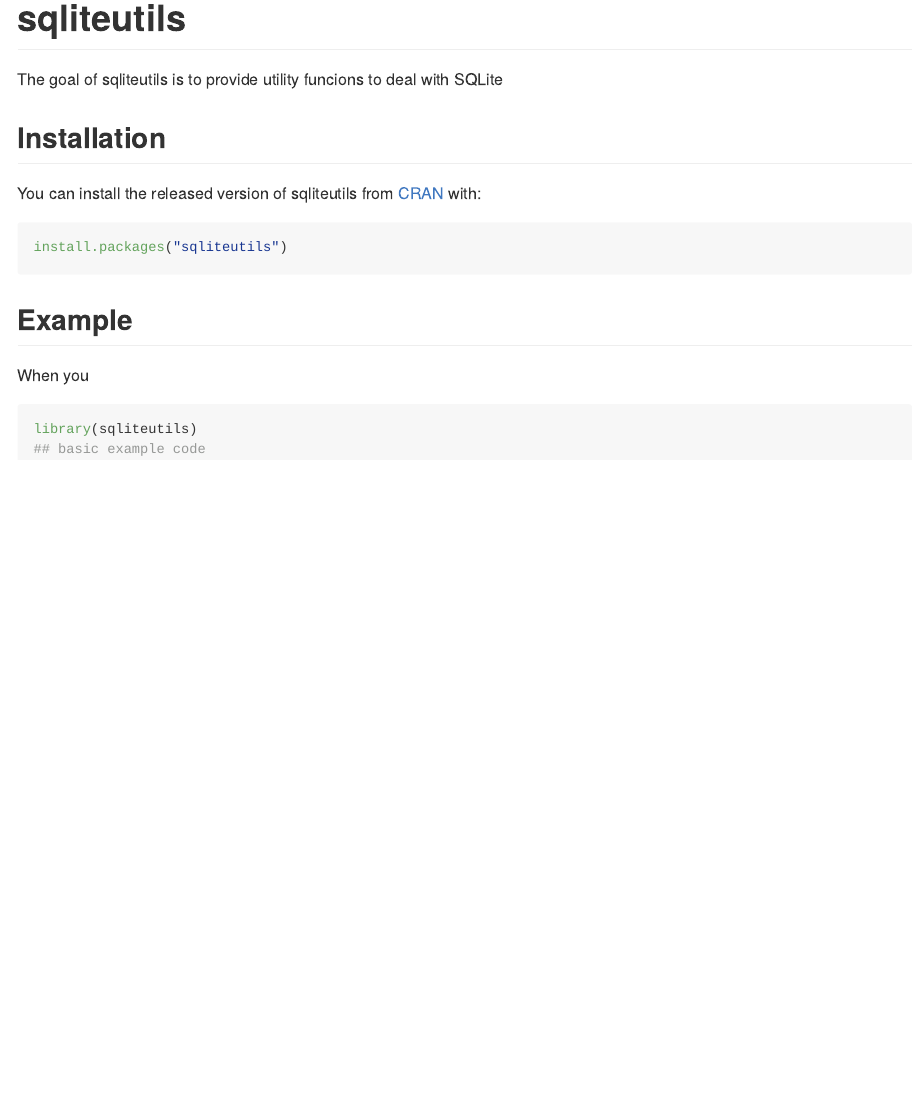
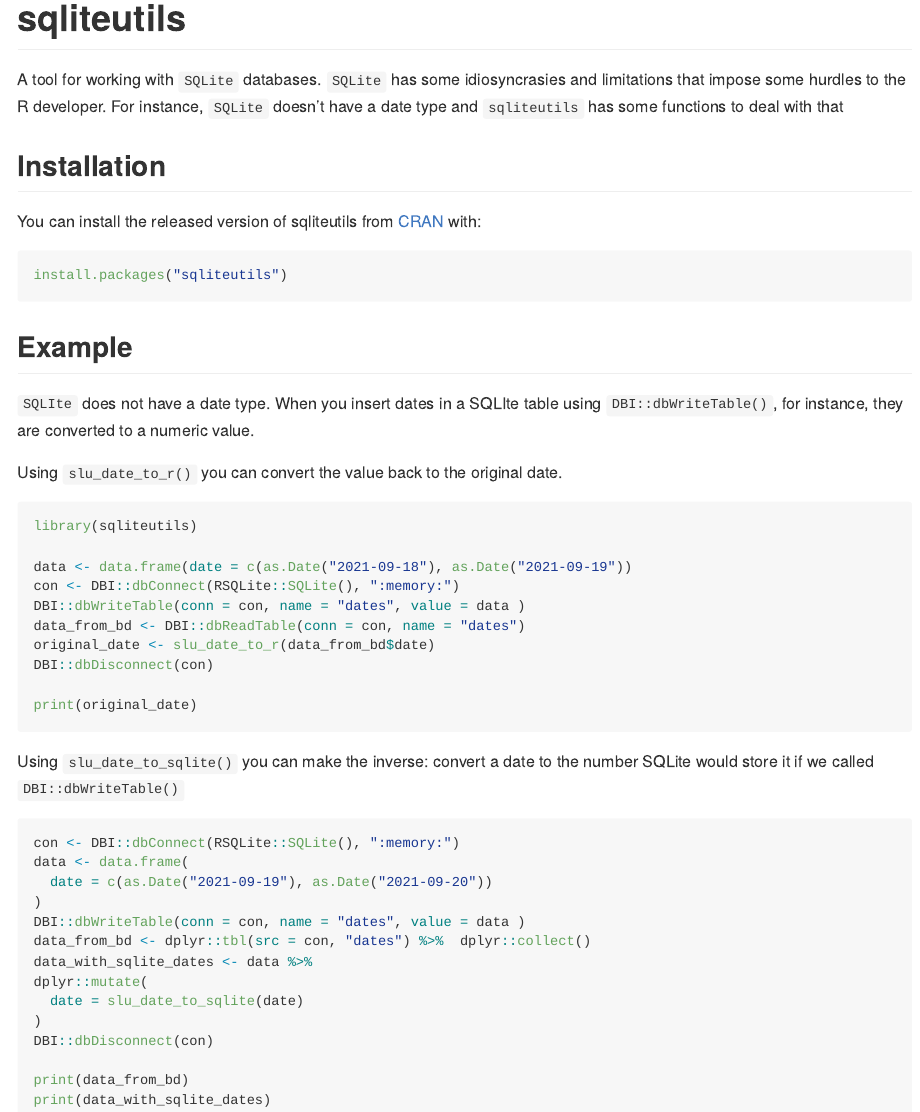
Before and after one commit to crotman/sqliteutils, an R Markdown document (README.Rmd): the page in a window 1100 px wide, from its top. Rendered offline with R 4.5, knitr and Pandoc, with nearby package versions; badge pictures from the web are left out.

Commit message:
resubmission due to some problems in description

````diff
--- a/README.Rmd
+++ b/README.Rmd
@@ -20,7 +20,8 @@
 [![CRAN status](https://www.r-pkg.org/badges/version/sqliteutils)](https://CRAN.R-project.org/package=sqliteutils)
 <!-- badges: end -->
 
-The goal of sqliteutils is to provide utility funcions to deal with SQLite
+A tool for working with `SQLite` databases. `SQLite` has some idiosyncrasies and limitations that impose some
+    hurdles to the R developer. For instance, `SQLite` doesn't have a date type and `sqliteutils` has some functions to deal with that
 
 ## Installation
 
@@ -32,9 +33,42 @@
 
 ## Example
 
-When you
+`SQLIte` does not have a date type. When you insert dates in a SQLIte table using `DBI::dbWriteTable()`, for instance, they are converted to a numeric value.
 
-```{r example}
+Using `slu_date_to_r()` you can convert the value back to the original date.
+
+``` r
 library(sqliteutils)
-## basic example code
+
+data <- data.frame(date = c(as.Date("2021-09-18"), as.Date("2021-09-19"))
+con <- DBI::dbConnect(RSQLite::SQLite(), ":memory:")
+DBI::dbWriteTable(conn = con, name = "dates", value = data )
+data_from_bd <- DBI::dbReadTable(conn = con, name = "dates")
+original_date <- slu_date_to_r(data_from_bd$date)
+DBI::dbDisconnect(con)
+
+print(original_date)
+
 ```
+
+Using `slu_date_to_sqlite()` you can make the inverse: convert a date to the number SQLite would store it if we called `DBI::dbWriteTable()`
+
+``` r
+con <- DBI::dbConnect(RSQLite::SQLite(), ":memory:")
+data <- data.frame(
+  date = c(as.Date("2021-09-19"), as.Date("2021-09-20"))
+)
+DBI::dbWriteTable(conn = con, name = "dates", value = data )
+data_from_bd <- dplyr::tbl(src = con, "dates") %>%  dplyr::collect()
+data_with_sqlite_dates <- data %>%
+dplyr::mutate(
+  date = slu_date_to_sqlite(date)
+)
+DBI::dbDisconnect(con)
+
+print(data_from_bd)
+print(data_with_sqlite_dates)
+
+
+
+```
````
Also changed, not shown: R/slu_date_to_r.R (+2 -2 lines), R/slu_date_to_sqlite.R (+2 -2 lines), cran-comments.md (+10 -0 lines), README.md, 5 other files.
